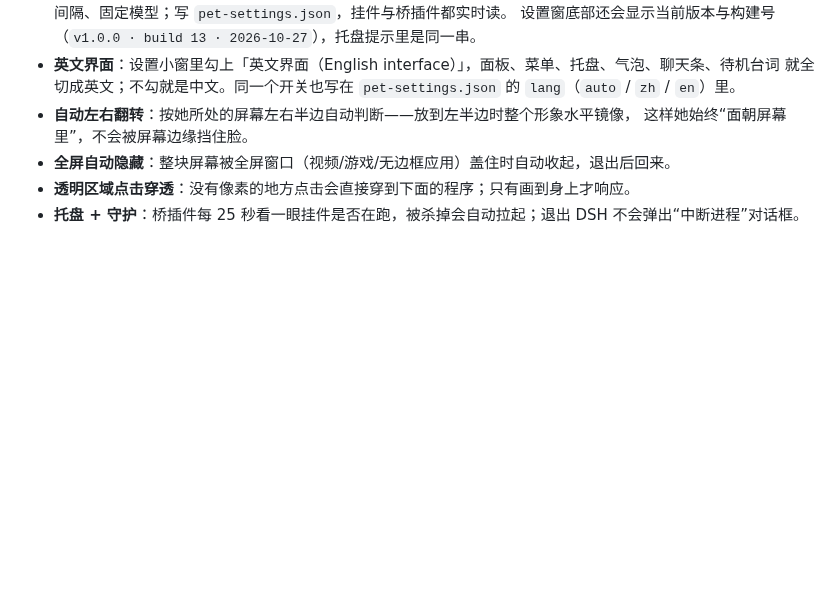
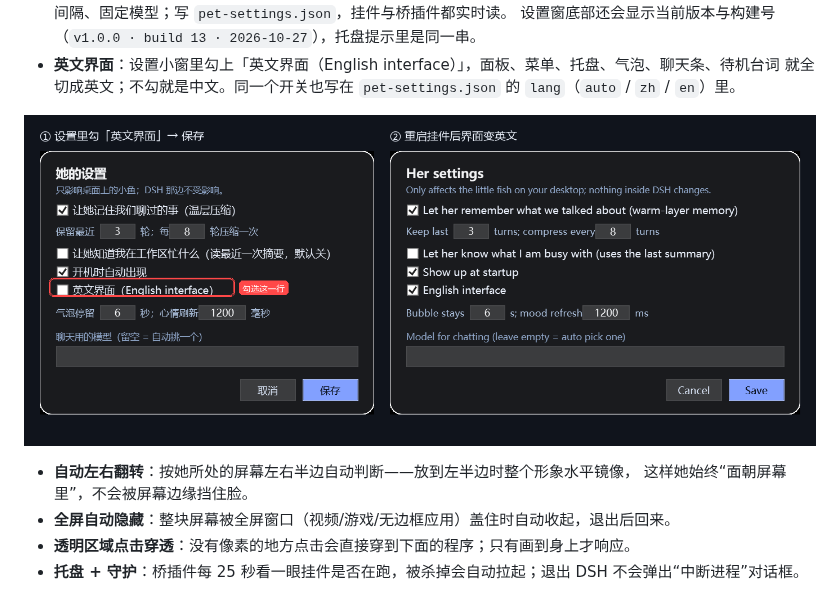
Before and after one commit to Moonquake-9/dsh-feiyu-desktop, a Markdown page: README.zh-CN.md, the part around the change. Drawn GitHub-style; pictures changed too: docs/preview-settings-language.png (added); blank space fills up the shorter version.

```diff
--- a/README.zh-CN.md
+++ b/README.zh-CN.md
@@ -73,6 +73,8 @@
   设置窗底部还会显示当前版本与构建号（`v1.0.0 · build 13 · 2026-10-27`），托盘提示里是同一串。
 - **英文界面**：设置小窗里勾上「英文界面（English interface）」，面板、菜单、托盘、气泡、聊天条、待机台词
   就全切成英文；不勾就是中文。同一个开关也写在 `pet-settings.json` 的 `lang`（`auto` / `zh` / `en`）里。
+
+![切换到英文界面](docs/preview-settings-language.png)
 - **自动左右翻转**：按她所处的屏幕左右半边自动判断——放到左半边时整个形象水平镜像，
   这样她始终“面朝屏幕里”，不会被屏幕边缘挡住脸。
 - **全屏自动隐藏**：整块屏幕被全屏窗口（视频/游戏/无边框应用）盖住时自动收起，退出后回来。
```
Also changed, not shown: README.md (+2 -0 lines), docs/preview-settings-zh.png (added).
